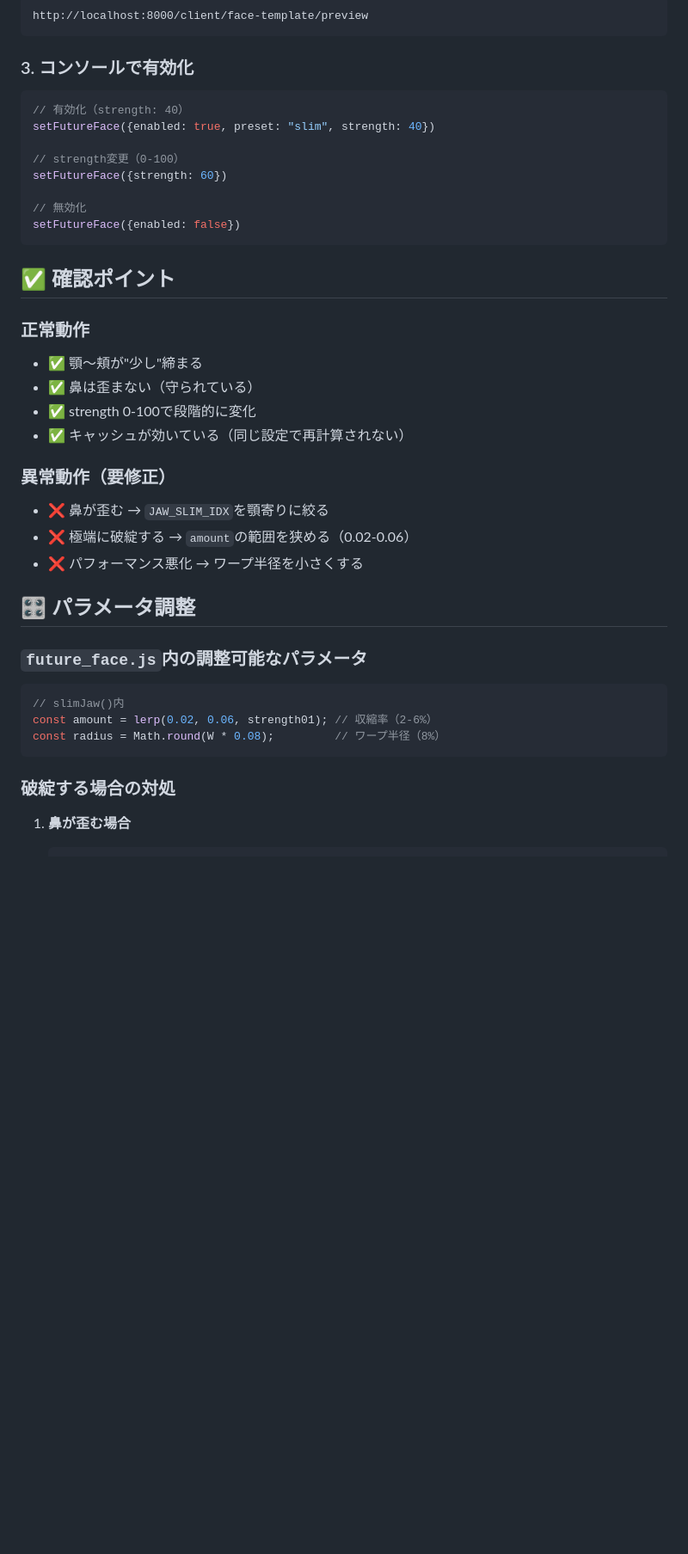
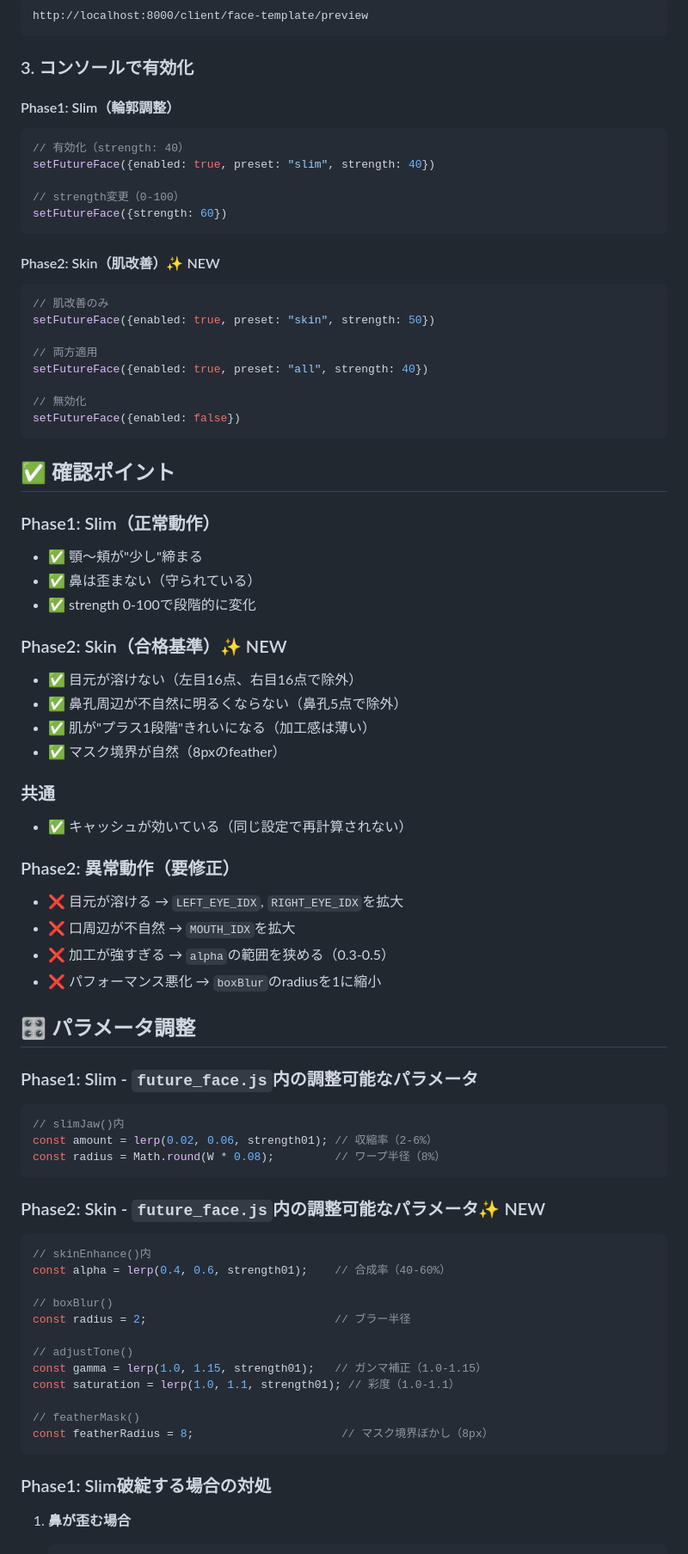
Before and after one commit to TannaiTomoya/First_Look_app, a Markdown page: FUTURE_FACE_PHASE1.md, the part around one of its changes. Shown at 86% size. Rendered like a GitHub page; blank space fills up the shorter version.

Commit message:
docs: update Phase1&2 implementation guide (Slim + Skin)
Co-authored-by: Cursor <cursoragent@cursor.com>

````diff
--- a/FUTURE_FACE_PHASE1.md
+++ b/FUTURE_FACE_PHASE1.md
@@ -32,12 +43,23 @@ http://localhost:8000/client/face-template/preview
 ```
 
 ### 3. コンソールで有効化
+
+#### Phase1: Slim（輪郭調整）
 ```javascript
 // 有効化（strength: 40）
 setFutureFace({enabled: true, preset: "slim", strength: 40})
 
 // strength変更（0-100）
 setFutureFace({strength: 60})
+```
+
+#### Phase2: Skin（肌改善）✨ NEW
+```javascript
+// 肌改善のみ
+setFutureFace({enabled: true, preset: "skin", strength: 50})
+
+// 両方適用
+setFutureFace({enabled: true, preset: "all", strength: 40})
 
 // 無効化
 setFutureFace({enabled: false})
@@ -45,20 +67,29 @@ setFutureFace({enabled: false})
 
 ## ✅ 確認ポイント
 
-### 正常動作
+### Phase1: Slim（正常動作）
 - ✅ 顎〜頬が"少し"締まる
 - ✅ 鼻は歪まない（守られている）
 - ✅ strength 0-100で段階的に変化
+
+### Phase2: Skin（合格基準）✨ NEW
+- ✅ 目元が溶けない（左目16点、右目16点で除外）
+- ✅ 鼻孔周辺が不自然に明るくならない（鼻孔5点で除外）
+- ✅ 肌が"プラス1段階"きれいになる（加工感は薄い）
+- ✅ マスク境界が自然（8pxのfeather）
+
+### 共通
 - ✅ キャッシュが効いている（同じ設定で再計算されない）
 
-### 異常動作（要修正）
-- ❌ 鼻が歪む → `JAW_SLIM_IDX`を顎寄りに絞る
-- ❌ 極端に破綻する → `amount`の範囲を狭める（0.02-0.06）
-- ❌ パフォーマンス悪化 → ワープ半径を小さくする
+### Phase2: 異常動作（要修正）
+- ❌ 目元が溶ける → `LEFT_EYE_IDX`, `RIGHT_EYE_IDX`を拡大
+- ❌ 口周辺が不自然 → `MOUTH_IDX`を拡大
+- ❌ 加工が強すぎる → `alpha`の範囲を狭める（0.3-0.5）
+- ❌ パフォーマンス悪化 → `boxBlur`のradiusを1に縮小
 
 ## 🎛️ パラメータ調整
 
-### `future_face.js`内の調整可能なパラメータ
+### Phase1: Slim - `future_face.js`内の調整可能なパラメータ
 
 ```javascript
 // slimJaw()内
@@ -66,7 +97,24 @@ const amount = lerp(0.02, 0.06, strength01); // 収縮率（2-6%）
 const radius = Math.round(W * 0.08);         // ワープ半径（8%）
 ```
 
-### 破綻する場合の対処
+### Phase2: Skin - `future_face.js`内の調整可能なパラメータ✨ NEW
+
+```javascript
+// skinEnhance()内
+const alpha = lerp(0.4, 0.6, strength01);    // 合成率（40-60%）
+
+// boxBlur()
+const radius = 2;                            // ブラー半径
+
+// adjustTone()
+const gamma = lerp(1.0, 1.15, strength01);   // ガンマ補正（1.0-1.15）
+const saturation = lerp(1.0, 1.1, strength01); // 彩度（1.0-1.1）
+
+// featherMask()
+const featherRadius = 8;                      // マスク境界ぼかし（8px）
+```
+
+### Phase1: Slim破綻する場合の対処
 
 1. **鼻が歪む場合**
    ```javascript
````
Also changed, not shown: other parts of FUTURE_FACE_PHASE1.md (+79 -14 lines).
